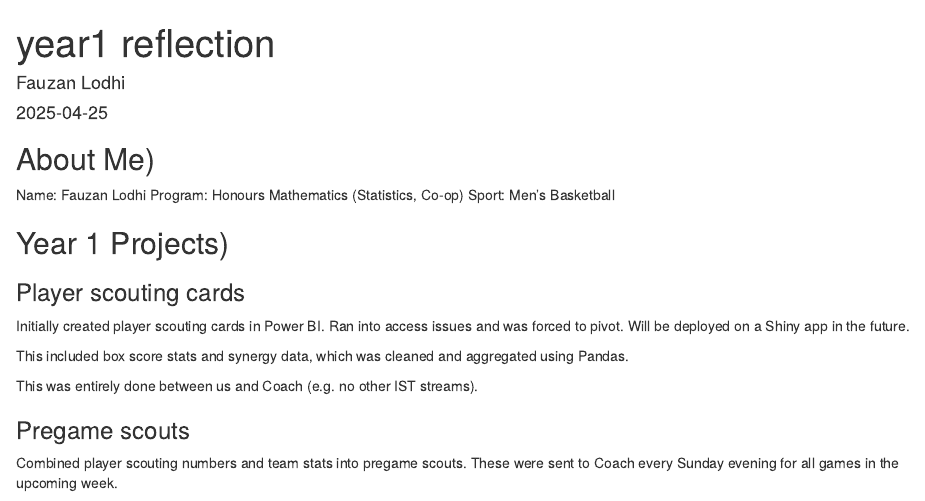
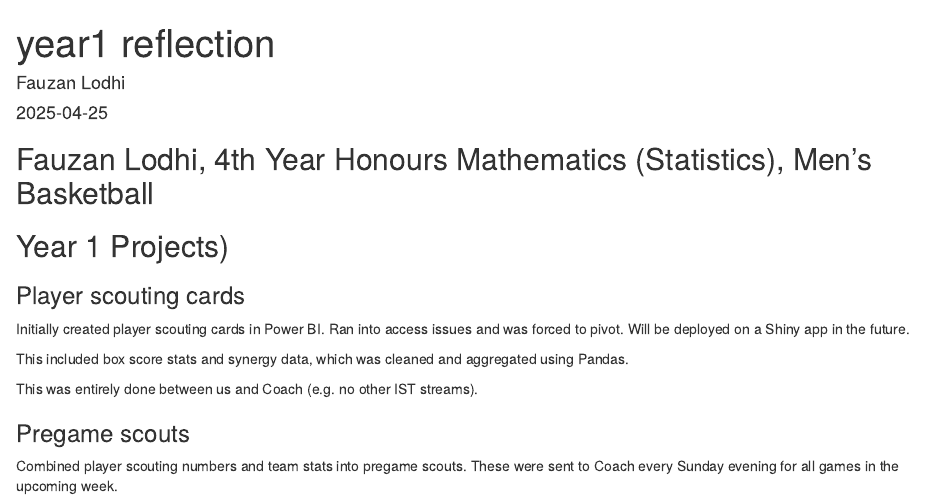
Before and after one commit to uwaggs/year-1-reflections, an R Markdown document (fauzan-lodhi/fauzan-lodhi.Rmd): the page in a window 1100 px wide, from its top. Rendered offline with R 4.5, knitr and Pandoc, with nearby package versions.

Commit message:
minor edits

````diff
--- a/fauzan-lodhi/fauzan-lodhi.Rmd
+++ b/fauzan-lodhi/fauzan-lodhi.Rmd
@@ -9,11 +9,7 @@ output: html_document
 knitr::opts_chunk$set(echo = TRUE)
 ```
 
-## About Me)
-
-Name: Fauzan Lodhi
-Program: Honours Mathematics (Statistics, Co-op)
-Sport: Men's Basketball
+## Fauzan Lodhi, 4th Year Honours Mathematics (Statistics), Men's Basketball
 
 ## Year 1 Projects)
 
````
